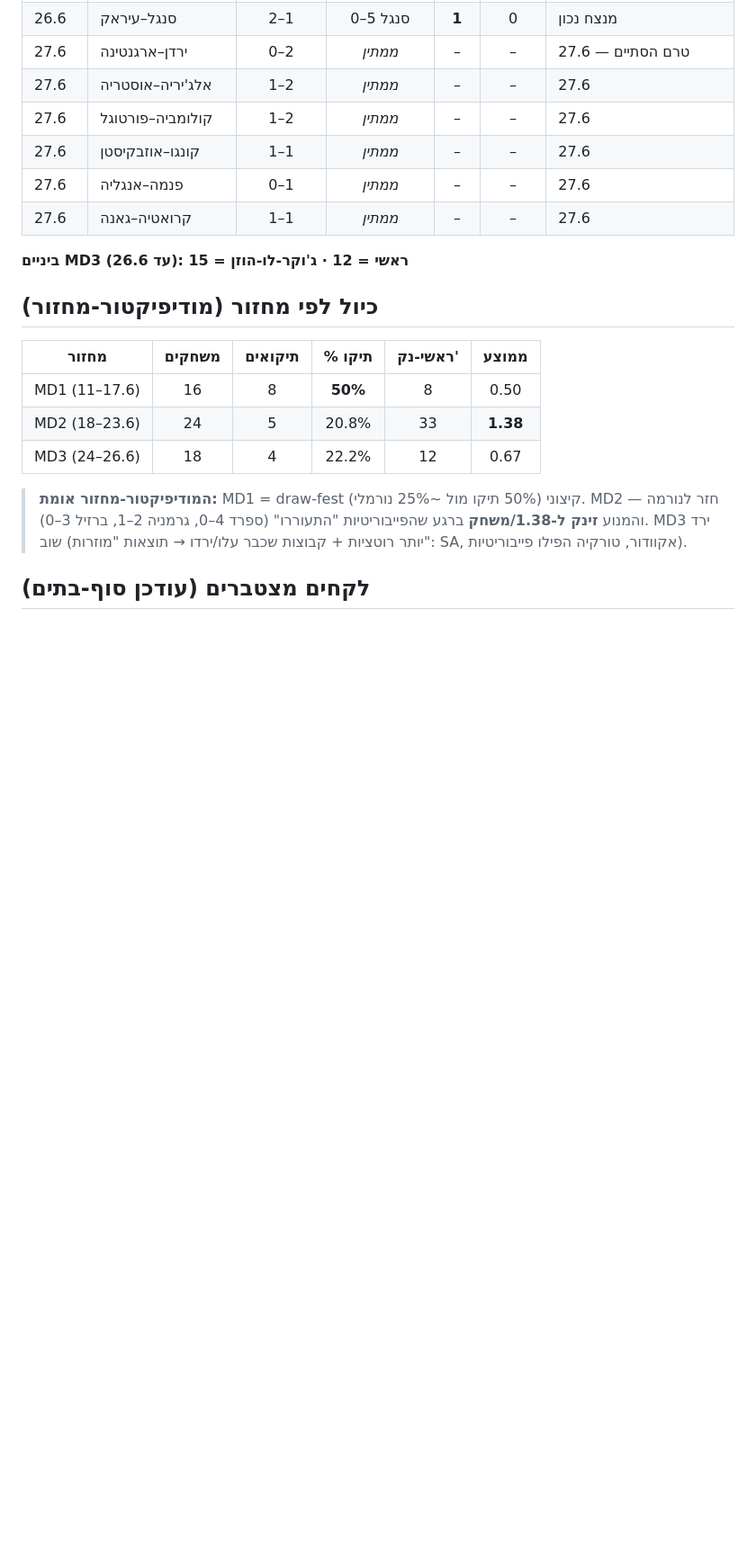
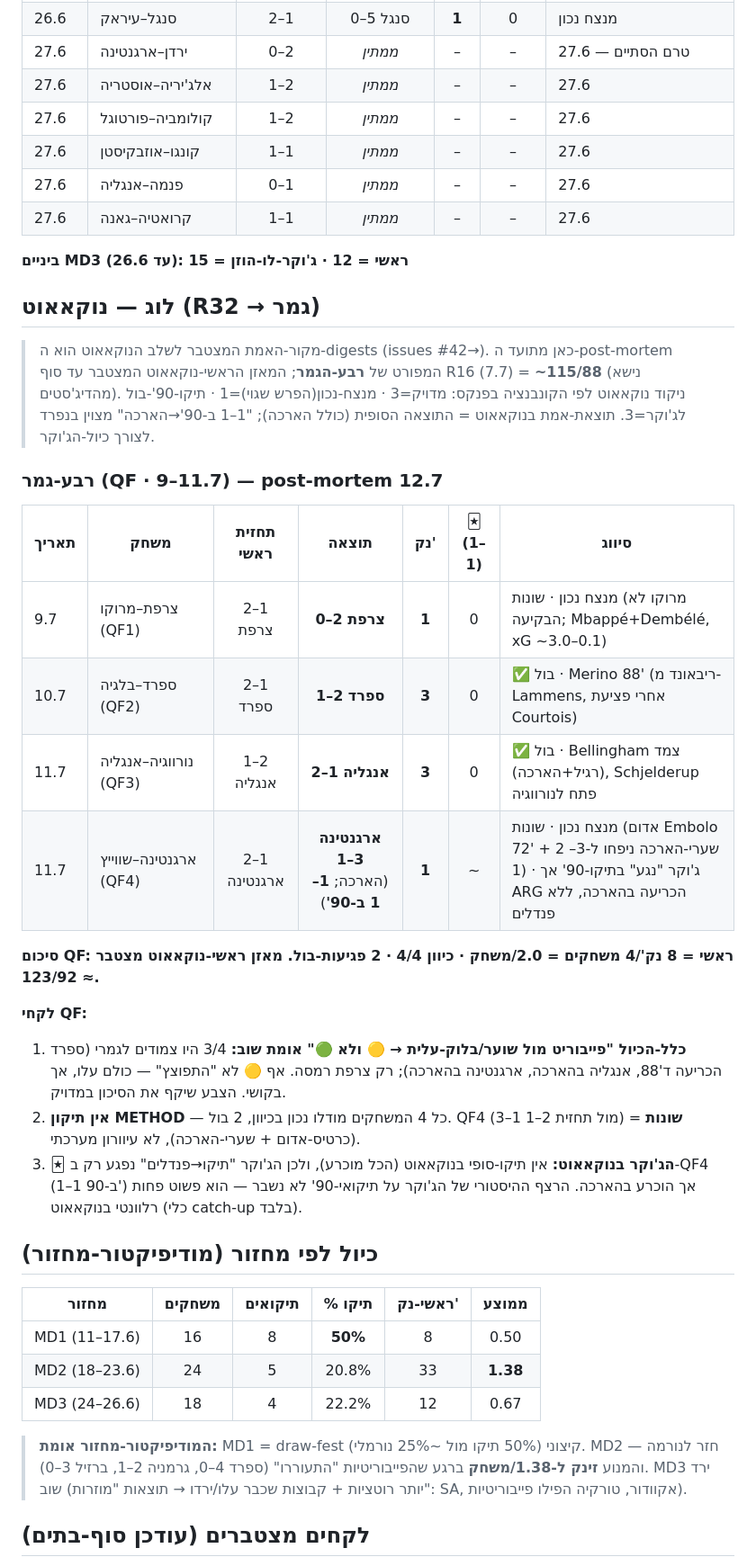
Before and after one commit to BumbleBeeDream/Mondial, a Markdown page: predictions/results-ledger.md, the part around the change. Shown at 90% size. Rendered like a GitHub page; blank space fills up the shorter version.

```diff
--- a/predictions/results-ledger.md
+++ b/predictions/results-ledger.md
@@ -100,6 +100,24 @@
 | 27.6 | קרואטיה–גאנה | 1–1 | _ממתין_ | – | – | 27.6 |
 **ביניים MD3 (עד 26.6): ראשי = 12 · ג'וקר-לו-הוזן = 15**
 
+## לוג — נוקאאוט (R32 → גמר)
+> מקור-האמת המצטבר לשלב הנוקאאוט הוא ה-digests (issues #42→). כאן מתועד ה-post-mortem המפורט של **רבע-הגמר**; המאזן הראשי-נוקאאוט המצטבר עד סוף R16 (7.7) = **~115/88** (נישא מהדיג'סטים).
+> ניקוד נוקאאוט לפי הקונבנציה בפנקס: מדויק=3 · מנצח-נכון(הפרש שגוי)=1 · תיקו-90'-בול לג'וקר=3. תוצאת-אמת בנוקאאוט = התוצאה הסופית (כולל הארכה); "1–1 ב-90'→הארכה" מצוין בנפרד לצורך כיול-הג'וקר.
+
+### רבע-גמר (QF · 9–11.7) — post-mortem 12.7
+| תאריך | משחק | תחזית ראשי | תוצאה | נק' | 🃏(1–1) | סיווג |
+|------|------|:----:|:----:|:--:|:--:|------|
+| 9.7 | צרפת–מרוקו (QF1) | 2–1 צרפת | **צרפת 2–0** | **1** | 0 | מנצח נכון · שונות (מרוקו לא הבקיעה; Mbappé+Dembélé, xG ~3.0–0.1) |
+| 10.7 | ספרד–בלגיה (QF2) | 2–1 ספרד | **ספרד 2–1** | **3** | 0 | ✅ בול · Merino 88' (ריבאונד מ-Lammens, אחרי פציעת Courtois) |
+| 11.7 | נורווגיה–אנגליה (QF3) | 1–2 אנגליה | **אנגליה 1–2** | **3** | 0 | ✅ בול · Bellingham צמד (רגיל+הארכה), Schjelderup פתח לנורווגיה |
+| 11.7 | ארגנטינה–שווייץ (QF4) | 2–1 ארגנטינה | **ארגנטינה 3–1** (הארכה; **1–1 ב-90'**) | **1** | ~ | מנצח נכון · שונות (אדום Embolo 72' + 2 שערי-הארכה ניפחו ל-3–1) · ג'וקר "נגע" בתיקו-90' אך ARG הכריעה בהארכה, ללא פנדלים |
+**סיכום QF: ראשי = 8 נק'/4 משחקים = 2.0/משחק · כיוון 4/4 · 2 פגיעות-בול. מאזן ראשי-נוקאאוט מצטבר ≈ 123/92.**
+
+**לקחי QF:**
+1. **כלל-הכיול "פייבוריט מול שוער/בלוק-עלית → 🟡 ולא 🟢" אומת שוב:** 3/4 היו צמודים לגמרי (ספרד הכריעה ד'88, אנגליה בהארכה, ארגנטינה בהארכה); רק צרפת רמסה. אף 🟡 לא "התפוצץ" — כולם עלו, אך בקושי. הצבע שיקף את הסיכון במדויק.
+2. **אין תיקון METHOD** — כל 4 המשחקים מודלו נכון בכיוון, 2 בול. QF4 (3–1 מול תחזית 2–1) = **שונות** (כרטיס-אדום + שערי-הארכה), לא עיוורון מערכתי.
+3. **🃏 הג'וקר בנוקאאוט:** אין תיקו-סופי בנוקאאוט (הכל מוכרע), ולכן הג'וקר "תיקו→פנדלים" נפגע רק ב-QF4 (1–1 ב-90') אך הוכרע בהארכה. הרצף ההיסטורי של הג'וקר על תיקואי-90' לא נשבר — הוא פשוט פחות רלוונטי בנוקאאוט (כלי catch-up בלבד).
+
 ## כיול לפי מחזור (מודיפיקטור-מחזור)
 | מחזור | משחקים | תיקואים | % תיקו | ראשי-נק' | ממוצע |
 |:-----:|:------:|:------:|:----:|:-------:|:----:|
```
Also changed, not shown: predictions/auto/2026-07-12.md (added, +45 -0 lines).
